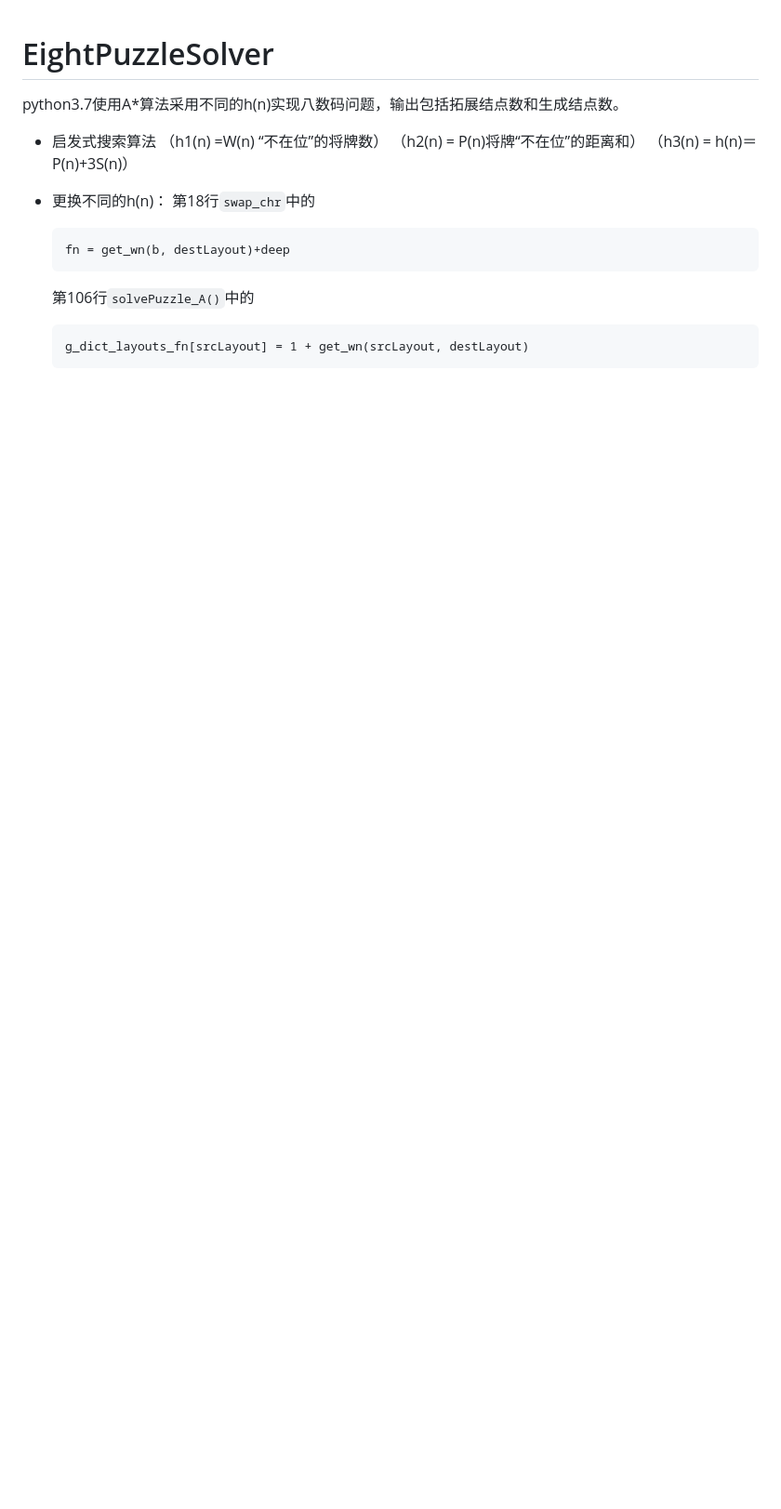
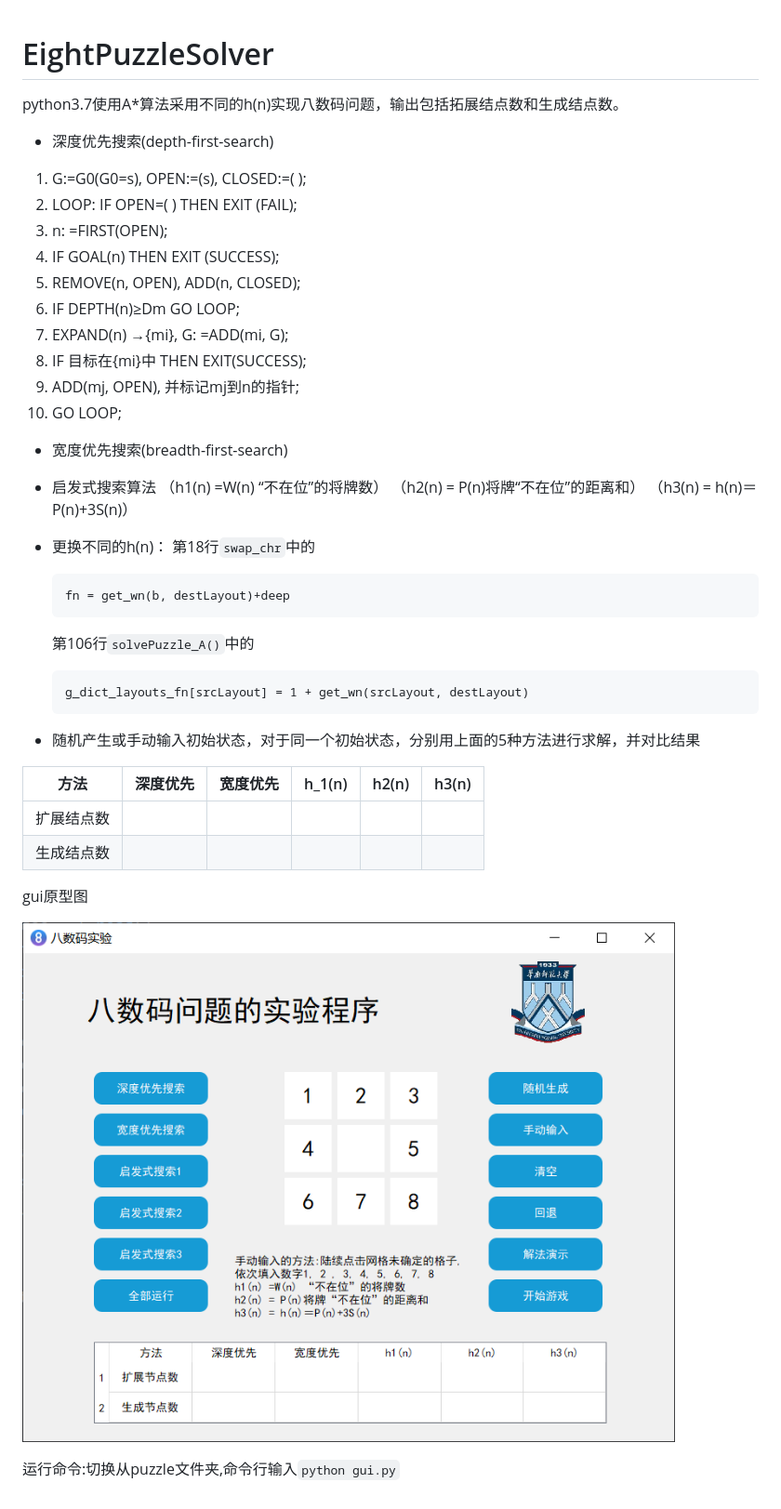
Before and after one commit to EpicTrol/EightPuzzleSolver, a Markdown page: README.md, the part around the change. Shown: that part at 93% size. Rendered like a GitHub page; pictures changed too: README/image-20200509234305486.png (added); blank space fills up the shorter version.

````diff
--- a/README.md
+++ b/README.md
@@ -1,5 +1,19 @@
 # EightPuzzleSolver
  python3.7使用A*算法采用不同的h(n)实现八数码问题，输出包括拓展结点数和生成结点数。
+- 深度优先搜索(depth-first-search)
+1.  G:=G0(G0=s), OPEN:=(s), CLOSED:=( );
+2.  LOOP:    IF OPEN=( ) THEN EXIT (FAIL);
+3.  n:   =FIRST(OPEN);
+4.  IF GOAL(n) THEN EXIT (SUCCESS);
+5.  REMOVE(n, OPEN), ADD(n, CLOSED);
+6.  IF DEPTH(n)≥Dm GO LOOP;
+7.  EXPAND(n) →{mi}, G:   =ADD(mi, G);
+8.  IF 目标在{mi}中 THEN EXIT(SUCCESS);
+9.  ADD(mj, OPEN), 并标记mj到n的指针;
+10.  GO LOOP;
+
+- 宽度优先搜索(breadth-first-search)
+
 
 + 启发式搜索算法
   （h1(n) =W(n) “不在位”的将牌数）
@@ -16,3 +30,15 @@
     ```
     g_dict_layouts_fn[srcLayout] = 1 + get_wn(srcLayout, destLayout)
     ```
+- 随机产生或手动输入初始状态，对于同一个初始状态，分别用上面的5种方法进行求解，并对比结果
+
+| 方法      | 深度优先 | 宽度优先 | h_1(n) | h2(n) | h3(n) |
+| -------------- | ------------ | ------------ | ------ | ----------------- | ----------------- |
+| 扩展结点数 |              |              |        |                   |                   |
+| 生成结点数 |              |              |        |                   |                   |
+
+gui原型图
+
+![image-20200509234305486](README/image-20200509234305486.png)
+
+运行命令:切换从puzzle文件夹,命令行输入`python gui.py`
````
Also changed, not shown: README/image-20200509234137159.png (added), puzzle/8puzzle.png (added), puzzle/scnulogo.png (added), 8 other files.
